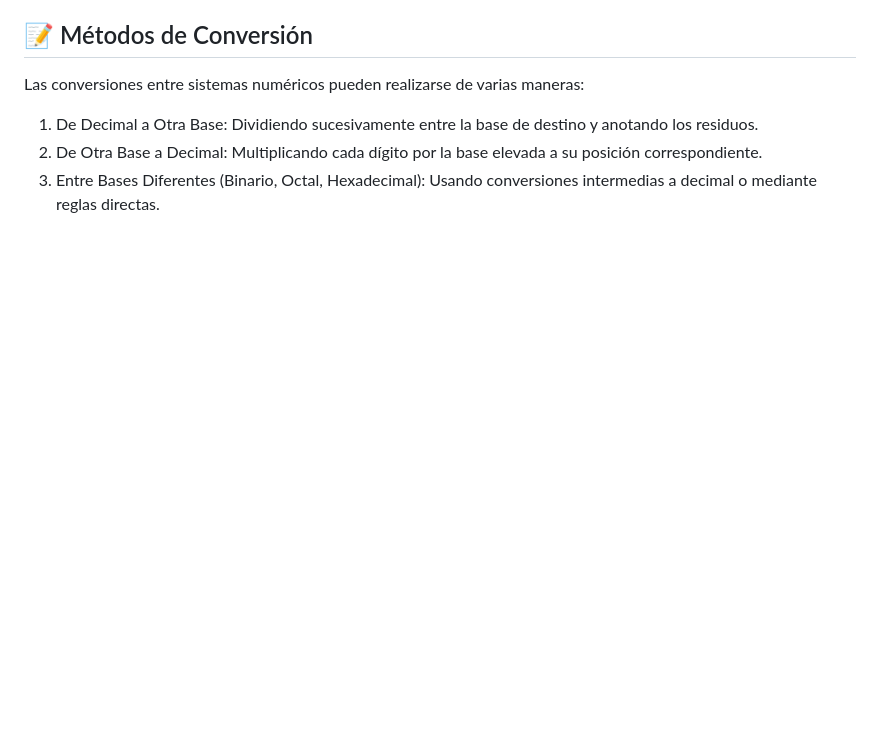
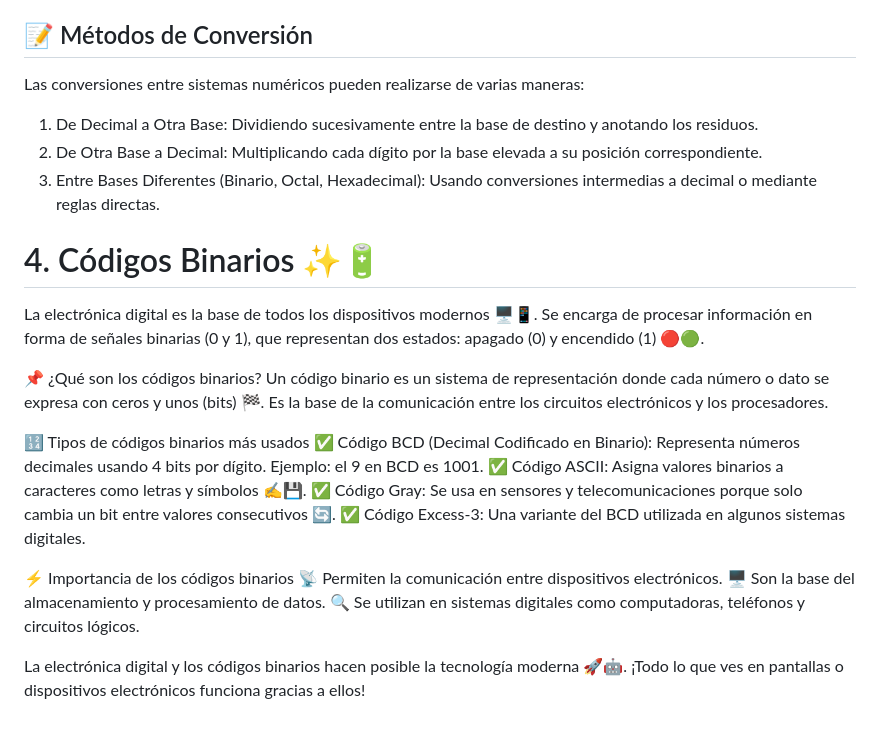
Before and after one commit to pum3ucatec/arquitectura-computador, a Markdown page: doc/unidad1.md, the part around the change. Drawn GitHub-style; blank space fills up the shorter version.

```diff
--- a/doc/unidad1.md
+++ b/doc/unidad1.md
@@ -90,3 +90,23 @@ Las conversiones entre sistemas numéricos pueden realizarse de varias maneras:
 1.	De Decimal a Otra Base: Dividiendo sucesivamente entre la base de destino y anotando los residuos.
 2.	De Otra Base a Decimal: Multiplicando cada dígito por la base elevada a su posición correspondiente.
 3.	Entre Bases Diferentes (Binario, Octal, Hexadecimal): Usando conversiones intermedias a decimal o mediante reglas directas.
+
+
+ # 4. Códigos Binarios ✨🔋
+La electrónica digital es la base de todos los dispositivos modernos 🖥️📱. Se encarga de procesar información en forma de señales binarias (0 y 1), que representan dos estados: apagado (0) y encendido (1) 🔴🟢.
+
+📌 ¿Qué son los códigos binarios?
+Un código binario es un sistema de representación donde cada número o dato se expresa con ceros y unos (bits) 🏁. Es la base de la comunicación entre los circuitos electrónicos y los procesadores.
+
+🔢 Tipos de códigos binarios más usados
+✅ Código BCD (Decimal Codificado en Binario): Representa números decimales usando 4 bits por dígito. Ejemplo: el 9 en BCD es 1001.
+✅ Código ASCII: Asigna valores binarios a caracteres como letras y símbolos ✍️💾.
+✅ Código Gray: Se usa en sensores y telecomunicaciones porque solo cambia un bit entre valores consecutivos 🔄.
+✅ Código Excess-3: Una variante del BCD utilizada en algunos sistemas digitales.
+
+⚡ Importancia de los códigos binarios
+📡 Permiten la comunicación entre dispositivos electrónicos.
+🖥️ Son la base del almacenamiento y procesamiento de datos.
+🔍 Se utilizan en sistemas digitales como computadoras, teléfonos y circuitos lógicos.
+
+La electrónica digital y los códigos binarios hacen posible la tecnología moderna 🚀🤖. ¡Todo lo que ves en pantallas o dispositivos electrónicos funciona gracias a ellos!
```
Also changed, not shown: doc/unidad2.md (+25 -0 lines).
